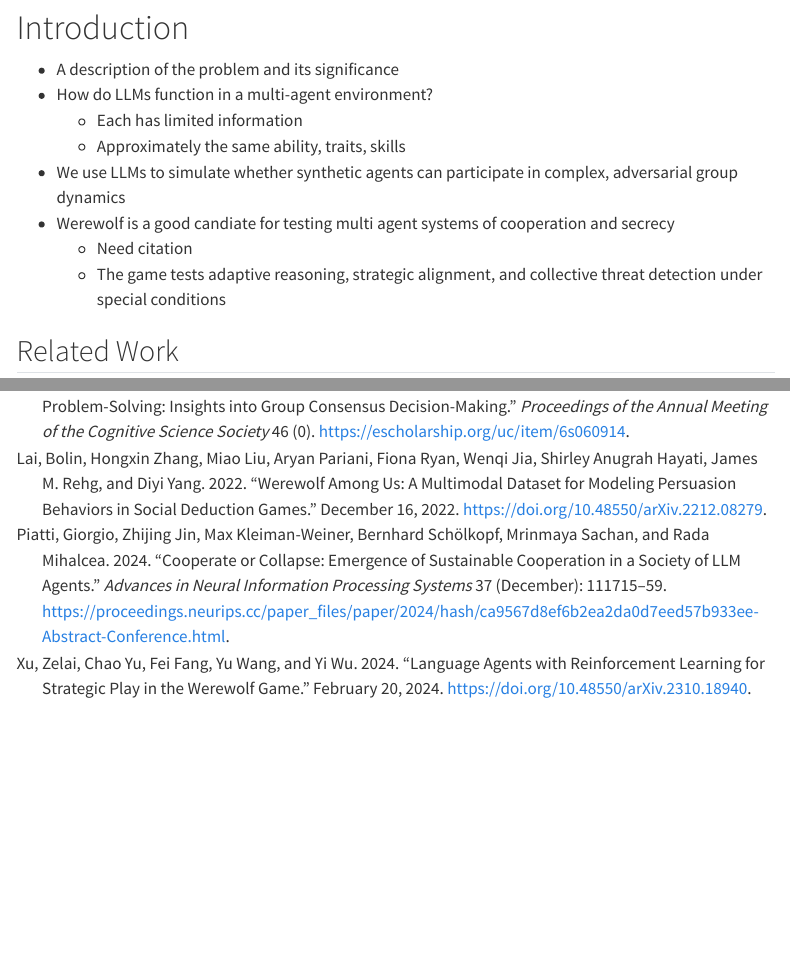
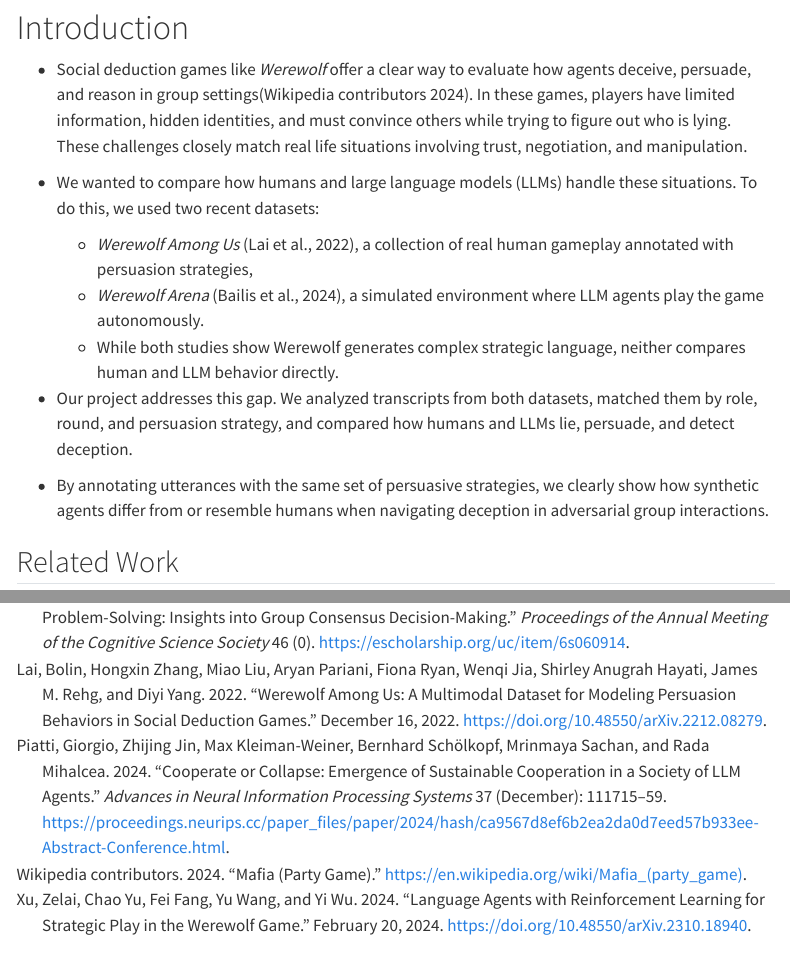
Before and after one commit to CUBoulder-DS/CSCI-5423-Final, a Quarto document (Quarto/paper.qmd): the page in a window 1100 px wide, from 870 px down, and a second part further down, joined at a grey line. Rendered offline with R 4.5, knitr and Pandoc in place of Quarto, with nearby package versions; menus at the side of the page are left out.

Commit message:
Introduction

```diff
--- a/Quarto/paper.qmd
+++ b/Quarto/paper.qmd
@@ -44,14 +44,15 @@ This PDF's content, the source code notebooks, along with live interactive versi
 ::: -->
 
 
-- A description of the problem and its significance
-- How do LLMs function in a multi-agent environment?
-  - Each has limited information
-  - Approximately the same ability, traits, skills
-- We use LLMs to simulate whether synthetic agents can participate in complex, adversarial group dynamics
-- Werewolf is a good candiate for testing multi agent systems of cooperation and secrecy
-  - Need citation
-  - The game tests adaptive reasoning, strategic alignment, and collective threat detection under special conditions
+- Social deduction games like _Werewolf_ offer a clear way to evaluate how agents deceive, persuade, and reason in group settings[@wikiwerewolf]. In these games, players have limited information, hidden identities, and must convince others while trying to figure out who is lying. These challenges closely match real life situations involving trust, negotiation, and manipulation.
+
+- We wanted to compare how humans and large language models (LLMs) handle these situations. To do this, we used two recent datasets:
+	- _Werewolf Among Us_ (Lai et al., 2022), a collection of real human gameplay annotated with persuasion strategies,
+	- _Werewolf Arena_ (Bailis et al., 2024), a simulated environment where LLM agents play the game autonomously.
+	- While both studies show Werewolf generates complex strategic language, neither compares human and LLM behavior directly.
+
+- Our project addresses this gap. We analyzed transcripts from both datasets, matched them by role, round, and persuasion strategy, and compared how humans and LLMs lie, persuade, and detect deception.
+- By annotating utterances with the same set of persuasive strategies, we clearly show how synthetic agents differ from or resemble humans when navigating deception in adversarial group interactions.
 
 
 ## Related Work
```
Also changed, not shown: Quarto/bibliography.bib (+9 -0 lines), Quarto/index.html (added).
